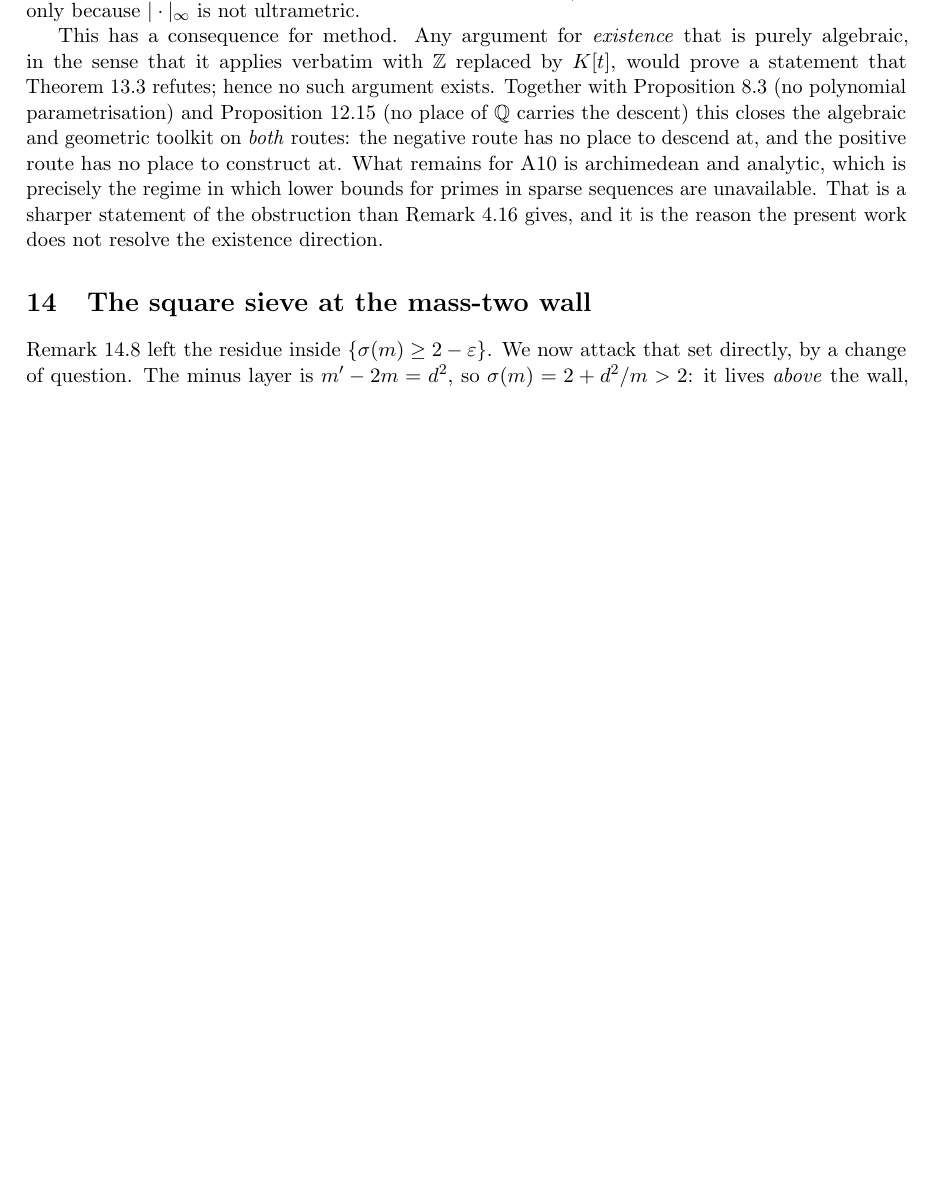
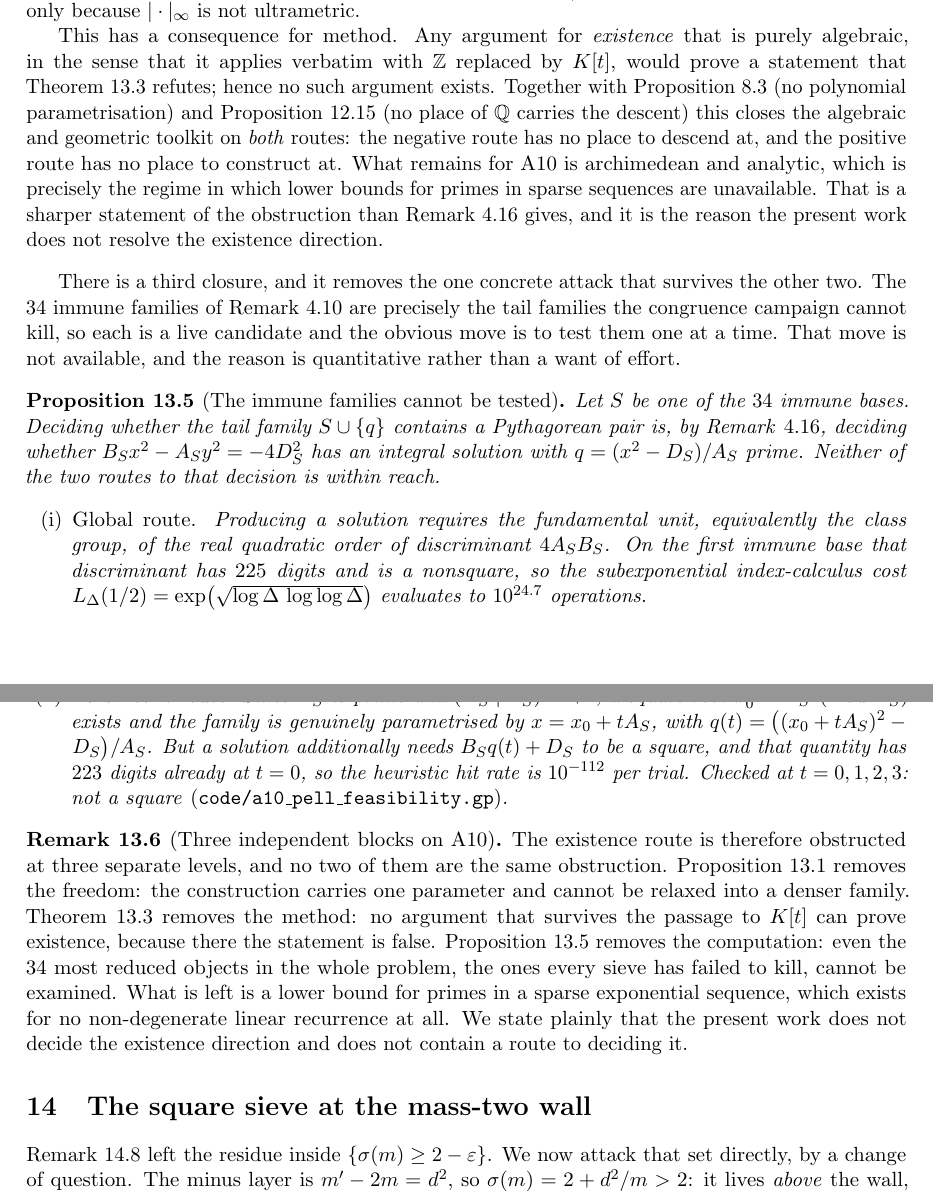
Before and after one commit to ElVec1o/erdos307, a LaTeX paper (paper/erdos307.tex): part of page 46 of 61 before the commit and two parts of pages 46 and 47 of 61 after it, the two joined at a grey line, cut so that both start at the same text, the shorter picture padded with empty space. Compiled offline with pdfLaTeX.

Commit message:
A10 third closure: the 34 immune families cannot be tested, quantified
The one concrete attack surviving prop:nofreeslot and thm:ffnocycle was: the 34 immune families
are precisely the tail families the congruence campaign cannot kill, so test them one at a time.
Measured, and it is not available by either route.

GLOBAL ROUTE. Producing a solution of B_S x^2 - A_S y^2 = -4 D_S^2 requires the fundamental unit,
equivalently the class group, of the real quadratic order of discriminant 4 A_S B_S. On the first
immune base that discriminant has 225 digits and is a nonsquare, so index calculus at
L(1/2) = exp(sqrt(log D log log D)) costs 1e24.7 operations.

PARAMETRIC ROUTE. This one is legitimate: A_S is prime and (D_S|A_S) = +1, so a square root
x0^2 = D_S mod A_S exists and the family really is parametrised by x = x0 + t A_S with
q(t) = ((x0 + t A_S)^2 - D_S)/A_S. But a solution also needs B_S q(t) + D_S to be a square, and
that quantity already has 223 digits at t = 0, giving a heuristic hit rate of 1e-112 per trial.
Verified not square at t = 0, 1, 2, 3.

So A10 is obstructed at three independent levels, no two the same obstruction (rem:threeblocks):
prop:nofreeslot removes the freedom, thm:ffnocycle removes the method, prop:untestable removes the
computation. What is left is a lower bound for primes in a sparse exponential sequence, which
exists for no non-degenerate linear recurrence at all. The paper now says plainly that this work
does not decide the existence direction and contains no route to deciding it.

```diff
--- a/paper/erdos307.tex
+++ b/paper/erdos307.tex
@@ -2655,6 +2655,44 @@ place to construct at. What remains for $\mathrm{A}10$ is archimedean and analyt
 precisely the regime in which lower bounds for primes in sparse sequences are unavailable. That is
 a sharper statement of the obstruction than Remark~\ref{rem:lehmer} gives, and it is the reason the
 present work does not resolve the existence direction.
+\end{remark}
+
+There is a third closure, and it removes the one concrete attack that survives the other two.
+The $34$ immune families of Remark~\textup{\ref{rem:campaign}} are precisely the tail families the
+congruence campaign cannot kill, so each is a live candidate and the obvious move is to test them
+one at a time. That move is not available, and the reason is quantitative rather than a want of
+effort.
+
+\begin{proposition}[The immune families cannot be tested]\label{prop:untestable}
+Let $S$ be one of the $34$ immune bases. Deciding whether the tail family $S\cup\{q\}$ contains a
+Pythagorean pair is, by Remark~\textup{\ref{rem:lehmer}}, deciding whether
+$B_Sx^2-A_Sy^2=-4D_S^2$ has an integral solution with $q=(x^2-D_S)/A_S$ prime. Neither of the two
+routes to that decision is within reach.
+\begin{enumerate}[label=\textup{(\roman*)},leftmargin=2.2em]
+\item \emph{Global route.} Producing a solution requires the fundamental unit, equivalently the
+class group, of the real quadratic order of discriminant $4A_SB_S$. On the first immune base that
+discriminant has $225$ digits and is a nonsquare, so the subexponential index-calculus cost
+$L_\Delta(1/2)=\exp\bigl(\sqrt{\log\Delta\,\log\log\Delta}\bigr)$ evaluates to $10^{24.7}$
+operations.
+\item \emph{Parametric route.} Since $A_S$ is prime and $(D_S\mid A_S)=+1$, a square root
+$x_0^2\equiv D_S\pmod{A_S}$ exists and the family is genuinely parametrised by $x=x_0+tA_S$, with
+$q(t)=\bigl((x_0+tA_S)^2-D_S\bigr)/A_S$. But a solution additionally needs $B_Sq(t)+D_S$ to be a
+square, and that quantity has $223$ digits already at $t=0$, so the heuristic hit rate is
+$10^{-112}$ per trial. Checked at $t=0,1,2,3$: not a square
+\textup{(\texttt{code/a10\_pell\_feasibility.gp})}.
+\end{enumerate}
+\end{proposition}
+
+\begin{remark}[Three independent blocks on $\mathrm{A}10$]\label{rem:threeblocks}
+The existence route is therefore obstructed at three separate levels, and no two of them are the
+same obstruction. Proposition~\ref{prop:nofreeslot} removes the freedom: the construction carries
+one parameter and cannot be relaxed into a denser family. Theorem~\ref{thm:ffnocycle} removes the
+method: no argument that survives the passage to $K[t]$ can prove existence, because there the
+statement is false. Proposition~\ref{prop:untestable} removes the computation: even the $34$ most
+reduced objects in the whole problem, the ones every sieve has failed to kill, cannot be examined.
+What is left is a lower bound for primes in a sparse exponential sequence, which exists for no
+non-degenerate linear recurrence at all. We state plainly that the present work does not decide the
+existence direction and does not contain a route to deciding it.
 \end{remark}
 
 \section{The square sieve at the mass-two wall}\label{sec:sqsieve}
```
Also changed, not shown: paper/erdos307.pdf, 1 other file.
